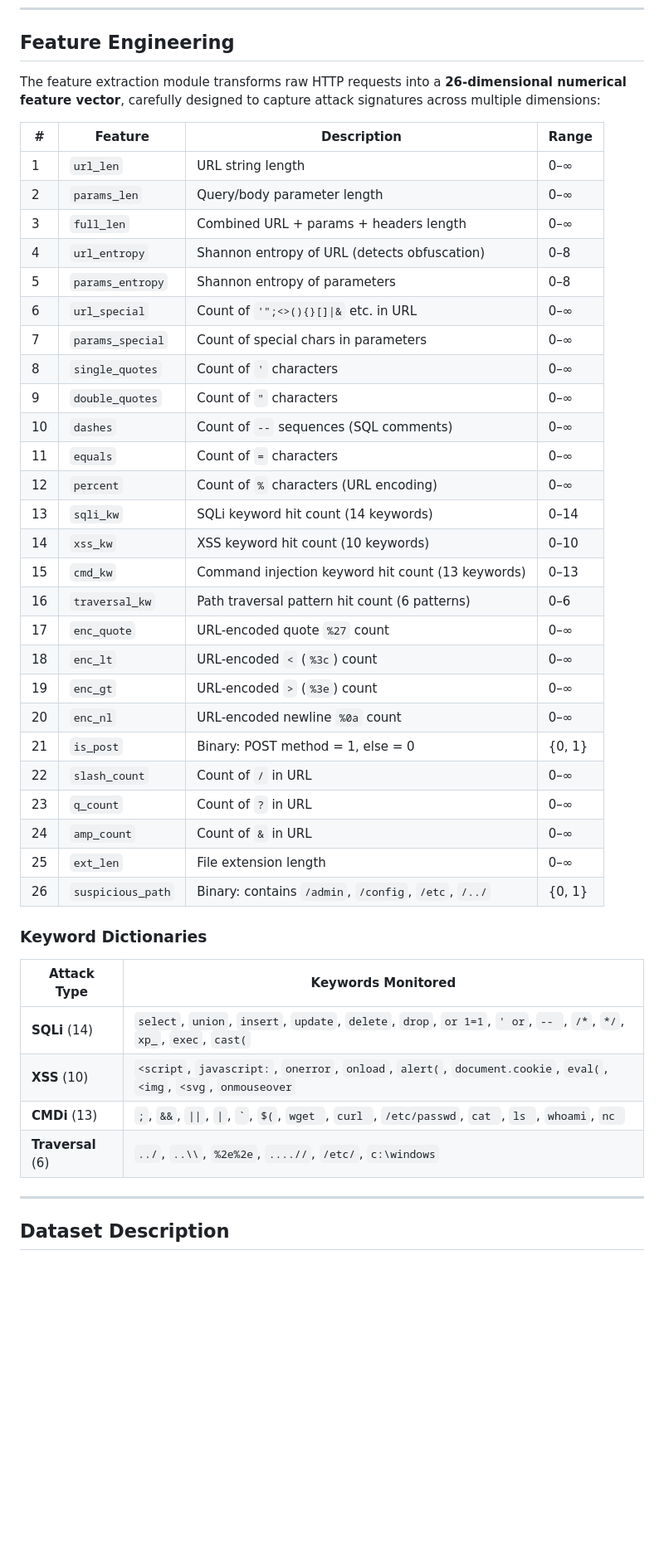
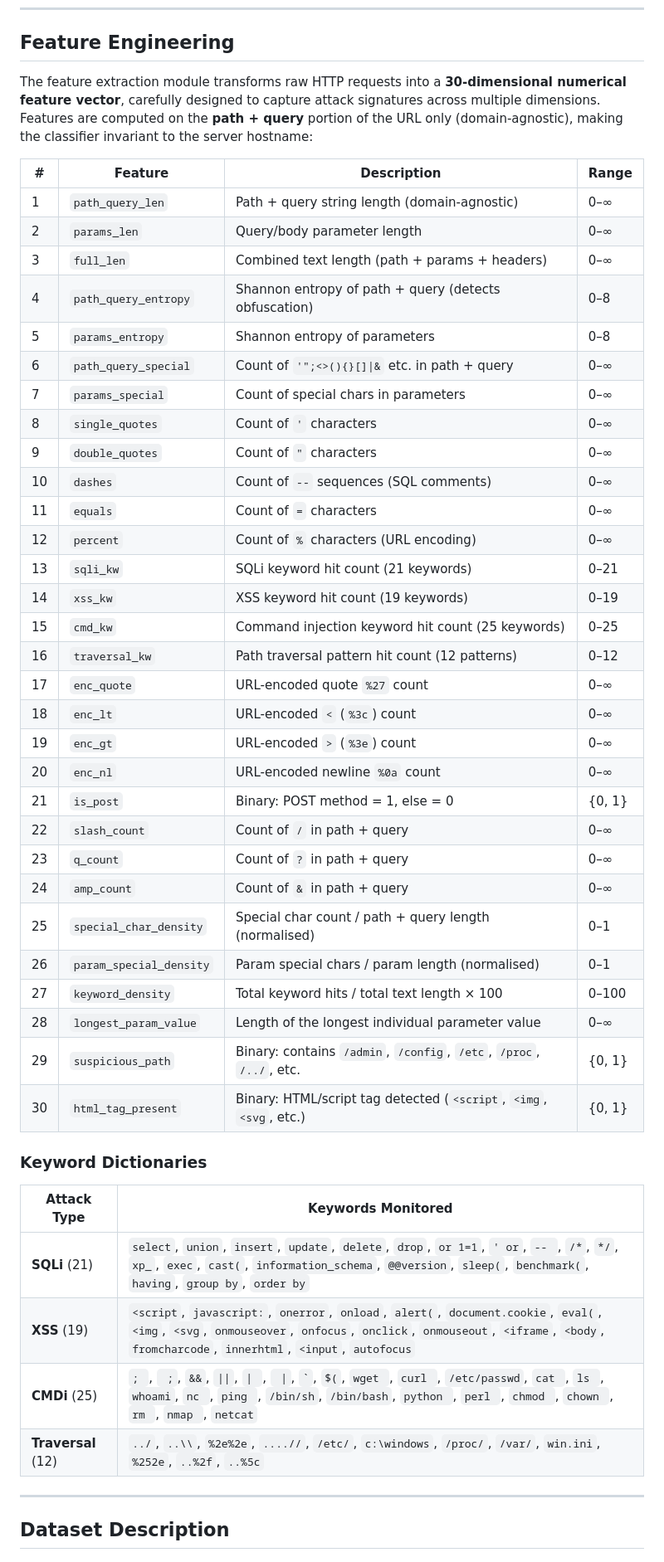
Before and after one commit to AnirudhC22/Hybrid-Quantum-Model-HTTP-Analyzer-using-BurpSuite, a Markdown page: README.md, the part around one of its changes. Shown at 83% size. Drawn GitHub-style; blank space fills up the shorter version.

Commit message:
docs: update README to reflect v2 feature extractor (30 features, expanded keyword dicts)

```diff
--- a/README.md
+++ b/README.md
@@ -213,45 +213,49 @@ HTTP Request (Burp Suite intercept / API call)
 
 ## Feature Engineering
 
-The feature extraction module transforms raw HTTP requests into a **26-dimensional numerical feature vector**, carefully designed to capture attack signatures across multiple dimensions:
+The feature extraction module transforms raw HTTP requests into a **30-dimensional numerical feature vector**, carefully designed to capture attack signatures across multiple dimensions. Features are computed on the **path + query** portion of the URL only (domain-agnostic), making the classifier invariant to the server hostname:
 
 | # | Feature | Description | Range |
 |---|---------|-------------|-------|
-| 1 | `url_len` | URL string length | 0–∞ |
+| 1 | `path_query_len` | Path + query string length (domain-agnostic) | 0–∞ |
 | 2 | `params_len` | Query/body parameter length | 0–∞ |
-| 3 | `full_len` | Combined URL + params + headers length | 0–∞ |
-| 4 | `url_entropy` | Shannon entropy of URL (detects obfuscation) | 0–8 |
+| 3 | `full_len` | Combined text length (path + params + headers) | 0–∞ |
+| 4 | `path_query_entropy` | Shannon entropy of path + query (detects obfuscation) | 0–8 |
 | 5 | `params_entropy` | Shannon entropy of parameters | 0–8 |
-| 6 | `url_special` | Count of `'";<>(){}[]\|&` etc. in URL | 0–∞ |
+| 6 | `path_query_special` | Count of `'";<>(){}[]\|&` etc. in path + query | 0–∞ |
 | 7 | `params_special` | Count of special chars in parameters | 0–∞ |
 | 8 | `single_quotes` | Count of `'` characters | 0–∞ |
 | 9 | `double_quotes` | Count of `"` characters | 0–∞ |
 | 10 | `dashes` | Count of `--` sequences (SQL comments) | 0–∞ |
 | 11 | `equals` | Count of `=` characters | 0–∞ |
 | 12 | `percent` | Count of `%` characters (URL encoding) | 0–∞ |
-| 13 | `sqli_kw` | SQLi keyword hit count (14 keywords) | 0–14 |
-| 14 | `xss_kw` | XSS keyword hit count (10 keywords) | 0–10 |
-| 15 | `cmd_kw` | Command injection keyword hit count (13 keywords) | 0–13 |
-| 16 | `traversal_kw` | Path traversal pattern hit count (6 patterns) | 0–6 |
+| 13 | `sqli_kw` | SQLi keyword hit count (21 keywords) | 0–21 |
+| 14 | `xss_kw` | XSS keyword hit count (19 keywords) | 0–19 |
+| 15 | `cmd_kw` | Command injection keyword hit count (25 keywords) | 0–25 |
+| 16 | `traversal_kw` | Path traversal pattern hit count (12 patterns) | 0–12 |
 | 17 | `enc_quote` | URL-encoded quote `%27` count | 0–∞ |
 | 18 | `enc_lt` | URL-encoded `<` (`%3c`) count | 0–∞ |
 | 19 | `enc_gt` | URL-encoded `>` (`%3e`) count | 0–∞ |
 | 20 | `enc_nl` | URL-encoded newline `%0a` count | 0–∞ |
 | 21 | `is_post` | Binary: POST method = 1, else = 0 | {0, 1} |
-| 22 | `slash_count` | Count of `/` in URL | 0–∞ |
-| 23 | `q_count` | Count of `?` in URL | 0–∞ |
-| 24 | `amp_count` | Count of `&` in URL | 0–∞ |
-| 25 | `ext_len` | File extension length | 0–∞ |
-| 26 | `suspicious_path` | Binary: contains `/admin`, `/config`, `/etc`, `/../` | {0, 1} |
+| 22 | `slash_count` | Count of `/` in path + query | 0–∞ |
+| 23 | `q_count` | Count of `?` in path + query | 0–∞ |
+| 24 | `amp_count` | Count of `&` in path + query | 0–∞ |
+| 25 | `special_char_density` | Special char count / path + query length (normalised) | 0–1 |
+| 26 | `param_special_density` | Param special chars / param length (normalised) | 0–1 |
+| 27 | `keyword_density` | Total keyword hits / total text length × 100 | 0–100 |
+| 28 | `longest_param_value` | Length of the longest individual parameter value | 0–∞ |
+| 29 | `suspicious_path` | Binary: contains `/admin`, `/config`, `/etc`, `/proc`, `/../`, etc. | {0, 1} |
+| 30 | `html_tag_present` | Binary: HTML/script tag detected (`<script`, `<img`, `<svg`, etc.) | {0, 1} |
 
 ### Keyword Dictionaries
 
 | Attack Type | Keywords Monitored |
 |-------------|-------------------|
-| **SQLi** (14) | `select`, `union`, `insert`, `update`, `delete`, `drop`, `or 1=1`, `' or`, `-- `, `/*`, `*/`, `xp_`, `exec`, `cast(` |
-| **XSS** (10) | `<script`, `javascript:`, `onerror`, `onload`, `alert(`, `document.cookie`, `eval(`, `<img`, `<svg`, `onmouseover` |
-| **CMDi** (13) | `;`, `&&`, `\|\|`, `\|`, `` ` ``, `$(`, `wget `, `curl `, `/etc/passwd`, `cat `, `ls `, `whoami`, `nc ` |
-| **Traversal** (6) | `../`, `..\\`, `%2e%2e`, `....//`, `/etc/`, `c:\windows` |
+| **SQLi** (21) | `select`, `union`, `insert`, `update`, `delete`, `drop`, `or 1=1`, `' or`, `-- `, `/*`, `*/`, `xp_`, `exec`, `cast(`, `information_schema`, `@@version`, `sleep(`, `benchmark(`, `having`, `group by`, `order by` |
+| **XSS** (19) | `<script`, `javascript:`, `onerror`, `onload`, `alert(`, `document.cookie`, `eval(`, `<img`, `<svg`, `onmouseover`, `onfocus`, `onclick`, `onmouseout`, `<iframe`, `<body`, `fromcharcode`, `innerhtml`, `<input`, `autofocus` |
+| **CMDi** (25) | `; `, ` ;`, `&&`, `\|\|`, `\| `, ` \|`, `` ` ``, `$(`, `wget `, `curl `, `/etc/passwd`, `cat `, `ls `, `whoami`, `nc `, `ping `, `/bin/sh`, `/bin/bash`, `python `, `perl `, `chmod `, `chown `, `rm `, `nmap `, `netcat` |
+| **Traversal** (12) | `../`, `..\\`, `%2e%2e`, `....//`, `/etc/`, `c:\windows`, `/proc/`, `/var/`, `win.ini`, `%252e`, `..%2f`, `..%5c` |
 
 ---
 
```
Also changed, not shown: other parts of README.md (+3 -3 lines).
